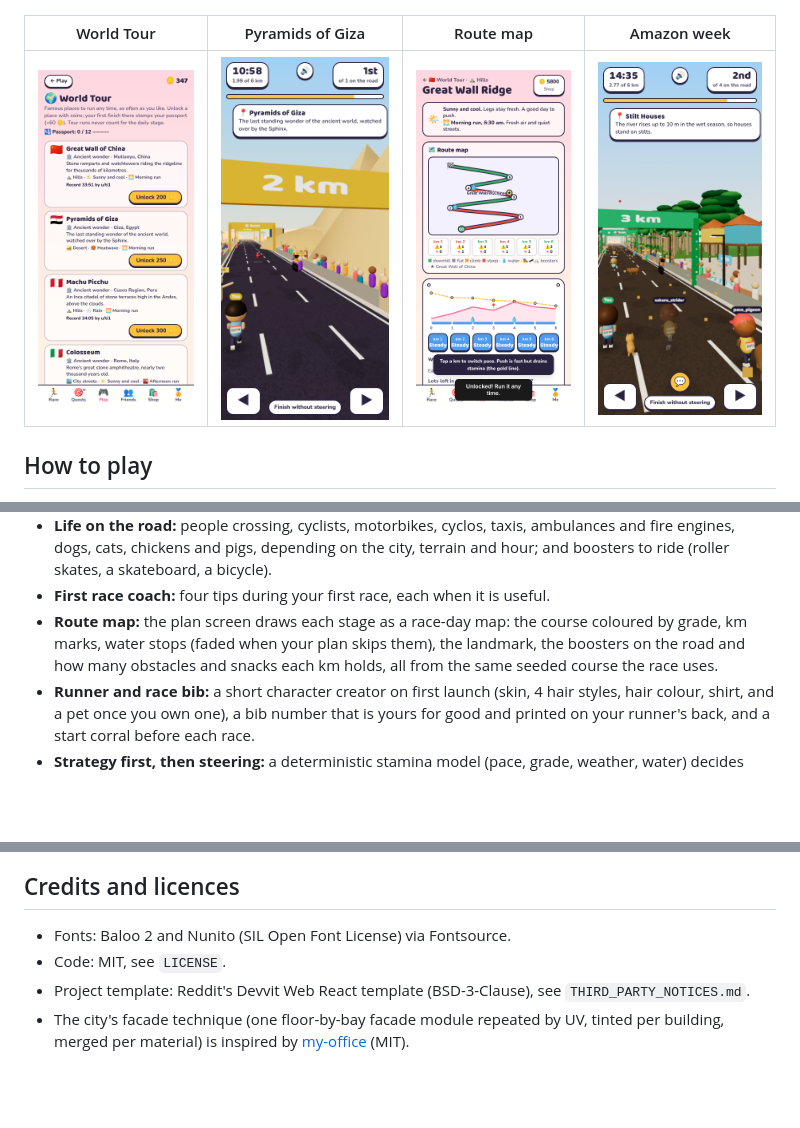
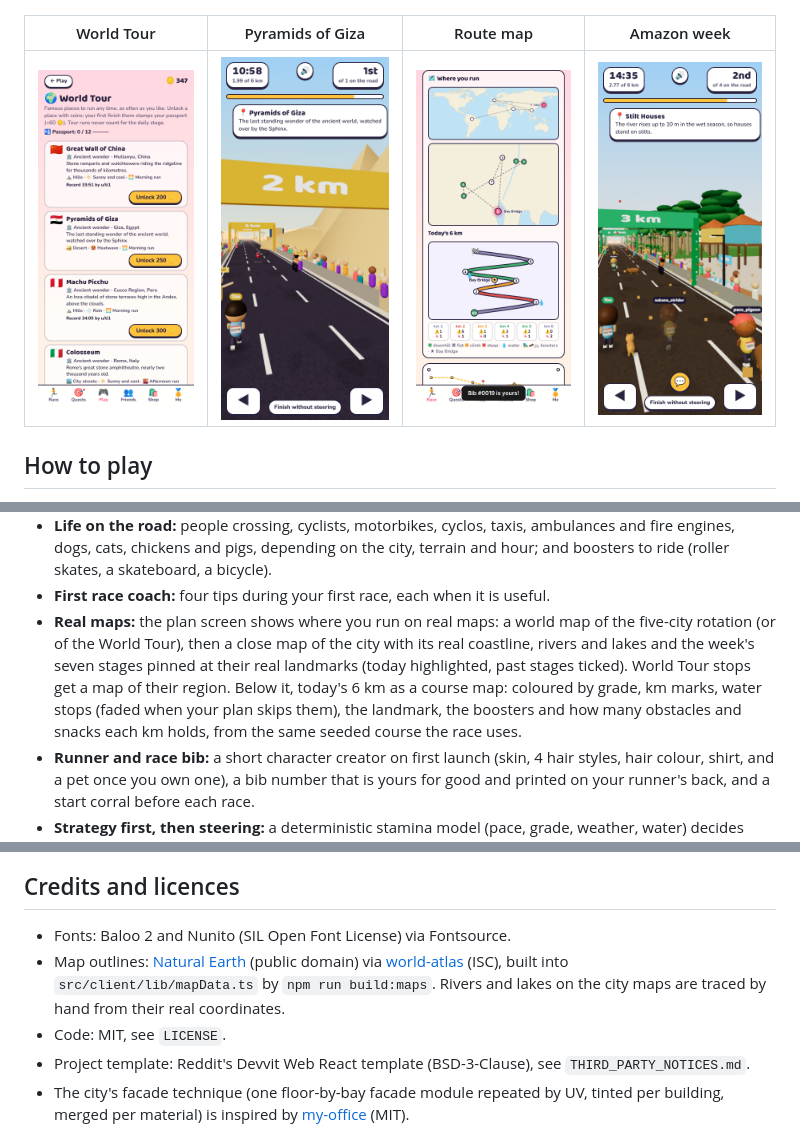
Before and after one commit to agrhub/running-man, a Markdown page: README.md, 3 parts joined by grey strips. GitHub-like rendering; pictures changed too: docs/screenshots/29-route-map.png; blank space fills up the shorter version.

```diff
--- a/README.md
+++ b/README.md
@@ -70,9 +70,12 @@ One counted run per person per day. A new stage opens at 00:00 UTC.
   cats, chickens and pigs, depending on the city, terrain and hour; and boosters to ride (roller skates, a
   skateboard, a bicycle).
 - **First race coach:** four tips during your first race, each when it is useful.
-- **Route map:** the plan screen draws each stage as a race-day map: the course coloured by grade, km marks, water
-  stops (faded when your plan skips them), the landmark, the boosters on the road and how many obstacles and snacks
-  each km holds, all from the same seeded course the race uses.
+- **Real maps:** the plan screen shows where you run on real maps: a world map of the five-city rotation (or of the
+  World Tour), then a close map of the city with its real coastline, rivers and lakes and the week's seven stages
+  pinned at their real landmarks (today highlighted, past stages ticked). World Tour stops get a map of their region.
+  Below it, today's 6 km as a course map: coloured by grade, km marks, water stops (faded when your plan skips them),
+  the landmark, the boosters and how many obstacles and snacks each km holds, from the same seeded course the race
+  uses.
 - **Runner and race bib:** a short character creator on first launch (skin, 4 hair styles, hair colour, shirt, and a pet once you own one),
   a bib number that is yours for good and printed on your runner's back, and a start corral before each race.
 - **Strategy first, then steering:** a deterministic stamina model (pace, grade, weather, water) decides most of your
@@ -201,6 +204,9 @@ Installing the app creates today's post. Moderators can also use the subreddit m
 ## Credits and licences
 
 - Fonts: Baloo 2 and Nunito (SIL Open Font License) via Fontsource.
+- Map outlines: [Natural Earth](https://www.naturalearthdata.com/) (public domain) via
+  [world-atlas](https://github.com/topojson/world-atlas) (ISC), built into `src/client/lib/mapData.ts` by
+  `npm run build:maps`. Rivers and lakes on the city maps are traced by hand from their real coordinates.
 - Code: MIT, see `LICENSE`.
 - Project template: Reddit's Devvit Web React template (BSD-3-Clause), see `THIRD_PARTY_NOTICES.md`.
 - The city's facade technique (one floor-by-bay facade module repeated by UV, tinted per building, merged per material)
```
Also changed, not shown: docs/DESIGN.md (+4 -2 lines), 12 other files.
